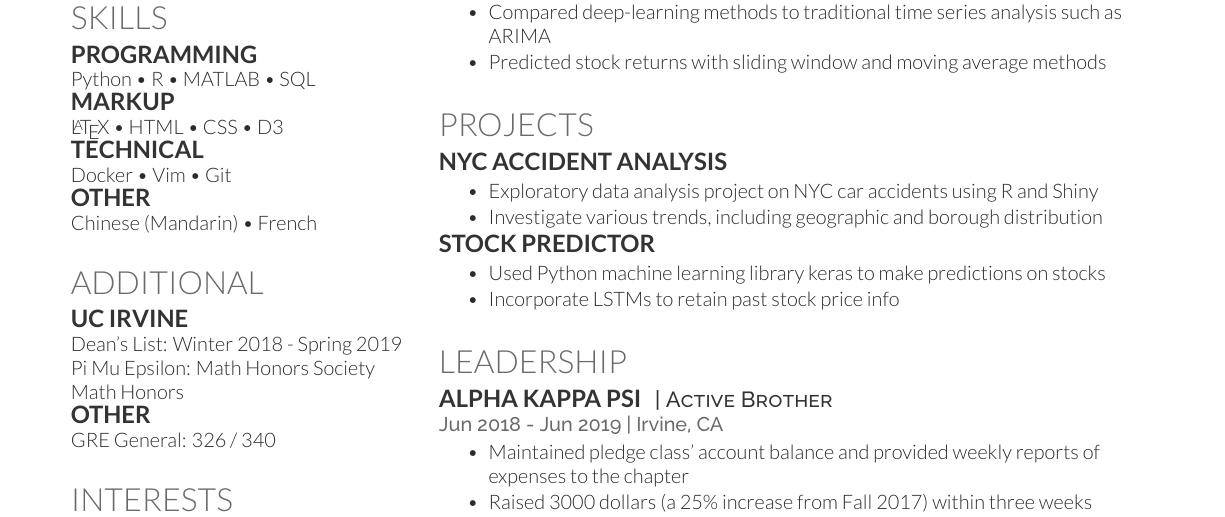
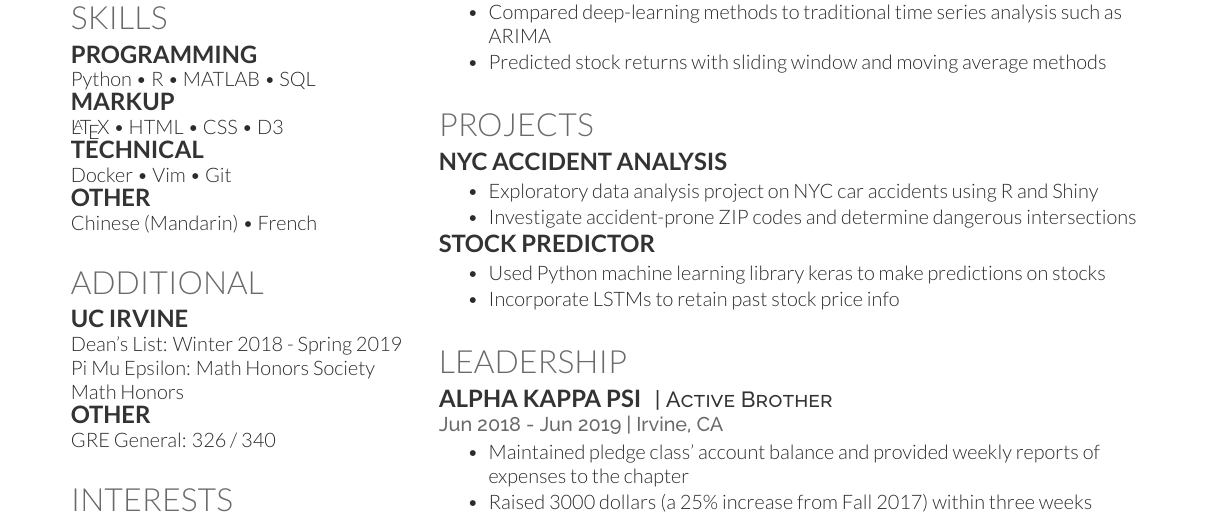
Before and after one commit to willyiamyu/resume, a LaTeX CV (main.tex): part of the page, cut so that both start at the same text. Compiled offline with XeLaTeX.

Commit message:
change description of projects

```diff
--- a/main.tex
+++ b/main.tex
@@ -207,7 +207,7 @@ Basketball \\ Piano \\ Photography
 \location{}
 \begin{tightemize}
 \item Exploratory data analysis project on NYC car accidents using R and Shiny
-\item Investigate various trends, including geographic and borough distribution
+\item Investigate accident-prone ZIP codes and determine dangerous intersections
 \end{tightemize}
 \runsubsection{Stock Predictor}
 \location{}
```
